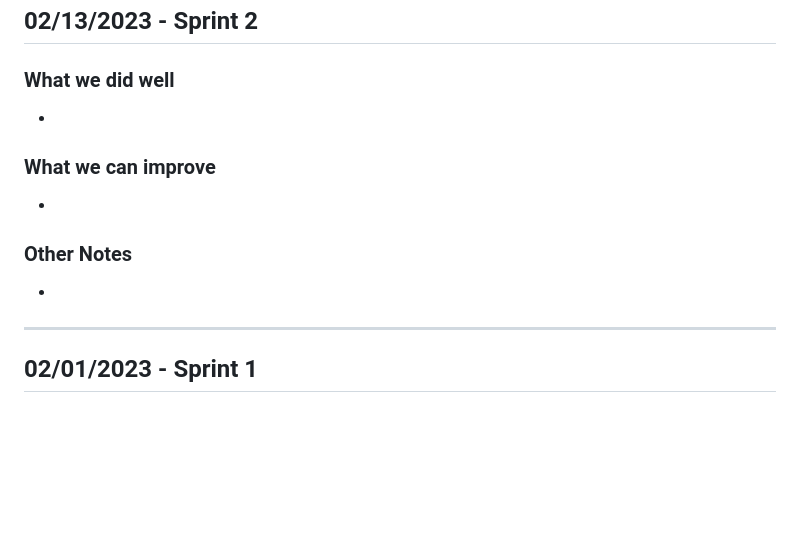
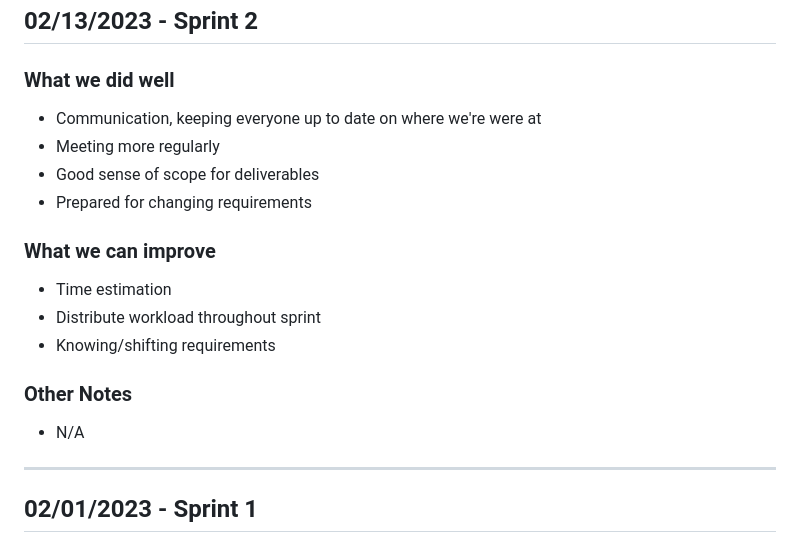
Before and after one commit to CS3450-Group9/Dans-AutoBarn, a Markdown page: docs/SprintRetrospectives.md, the part around the change. Rendered like a GitHub page; blank space fills up the shorter version.

```diff
--- a/docs/SprintRetrospectives.md
+++ b/docs/SprintRetrospectives.md
@@ -7,11 +7,16 @@
 ---
 ## 02/13/2023 - Sprint 2
 ### What we did well
-*
+* Communication, keeping everyone up to date on where we're were at
+* Meeting more regularly
+* Good sense of scope for deliverables
+* Prepared for changing requirements
 ### What we can improve
-*
+* Time estimation
+* Distribute workload throughout sprint
+* Knowing/shifting requirements
 ### Other Notes
-*
+* N/A
 
 ---
 ## 02/01/2023 - Sprint 1
```
Also changed, not shown: docs/Standups.md (+7 -6 lines), docs/activityDiagrams/README.md (line endings or trailing spaces), docs/referencePhotos/burndownUpdates/02-13-23.png (added), docs/referencePhotos/kanbanUpdates/02-13-23.png (added).
